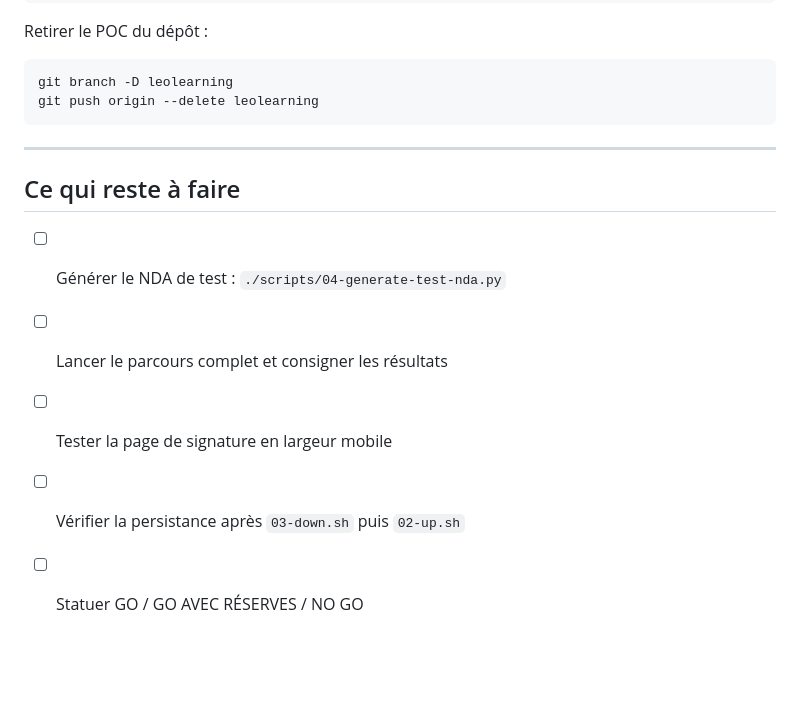
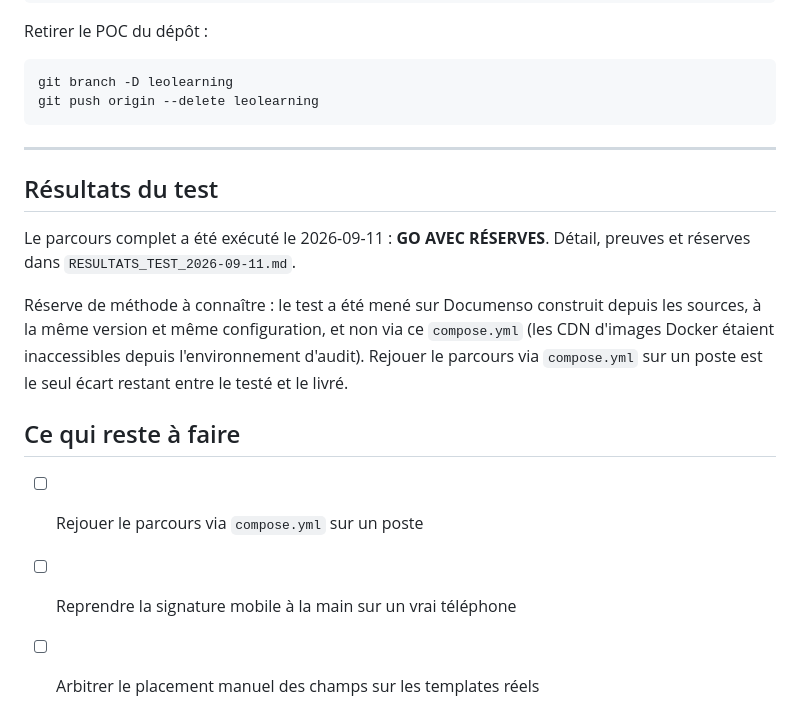
Before and after one commit to leojacques-code/leo-learning, a Markdown page: experiments/documenso-poc/DOCUMENSO_POC.md, the part around the change. Rendered like a GitHub page; blank space fills up the shorter version.

```diff
--- a/experiments/documenso-poc/DOCUMENSO_POC.md
+++ b/experiments/documenso-poc/DOCUMENSO_POC.md
@@ -302,10 +302,19 @@ git push origin --delete leolearning
 
 ---
 
+## Résultats du test
+
+Le parcours complet a été exécuté le 2026-09-11 : **GO AVEC RÉSERVES**.
+Détail, preuves et réserves dans `RESULTATS_TEST_2026-09-11.md`.
+
+Réserve de méthode à connaître : le test a été mené sur Documenso construit
+depuis les sources, à la même version et même configuration, et non via ce
+`compose.yml` (les CDN d'images Docker étaient inaccessibles depuis
+l'environnement d'audit). Rejouer le parcours via `compose.yml` sur un poste
+est le seul écart restant entre le testé et le livré.
+
 ## Ce qui reste à faire
 
-- [ ] Générer le NDA de test : `./scripts/04-generate-test-nda.py`
-- [ ] Lancer le parcours complet et consigner les résultats
-- [ ] Tester la page de signature en largeur mobile
-- [ ] Vérifier la persistance après `03-down.sh` puis `02-up.sh`
-- [ ] Statuer GO / GO AVEC RÉSERVES / NO GO
+- [ ] Rejouer le parcours via `compose.yml` sur un poste
+- [ ] Reprendre la signature mobile à la main sur un vrai téléphone
+- [ ] Arbitrer le placement manuel des champs sur les templates réels
```
Also changed, not shown: experiments/documenso-poc/RESULTATS_TEST_2026-09-11.md (added, +230 -0 lines).
